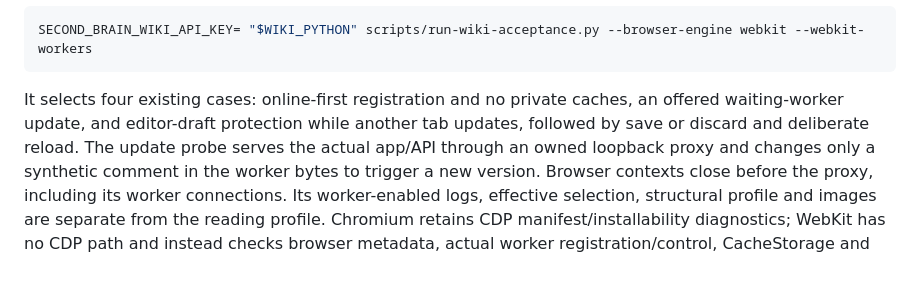
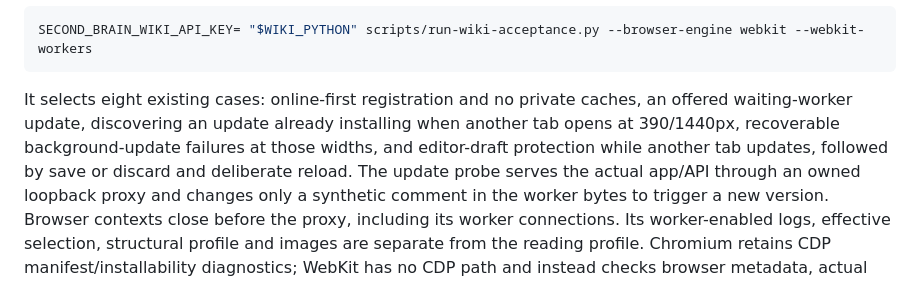
Before and after one commit to JonasKruegerCode/SecondBrain, a Markdown page: documentation/demo-start.md, the part around the change. GitHub-like rendering.

Commit message:
docs: describe all eight WebKit worker acceptance cases

````diff
--- a/documentation/demo-start.md
+++ b/documentation/demo-start.md
@@ -166,9 +166,11 @@ The separate worker lifecycle slice keeps service workers enabled:
 SECOND_BRAIN_WIKI_API_KEY= "$WIKI_PYTHON" scripts/run-wiki-acceptance.py --browser-engine webkit --webkit-workers
 ```
 
-It selects four existing cases: online-first registration and no private caches,
-an offered waiting-worker update, and editor-draft protection while another tab
-updates, followed by save or discard and deliberate reload. The update probe
+It selects eight existing cases: online-first registration and no private caches,
+an offered waiting-worker update, discovering an update already installing when
+another tab opens at 390/1440px, recoverable background-update failures at those
+widths, and editor-draft protection while another tab updates, followed by save
+or discard and deliberate reload. The update probe
 serves the actual app/API through an owned loopback proxy and changes only a
 synthetic comment in the worker bytes to trigger a new version. Browser contexts
 close before the proxy, including its worker connections. Its worker-enabled
````
